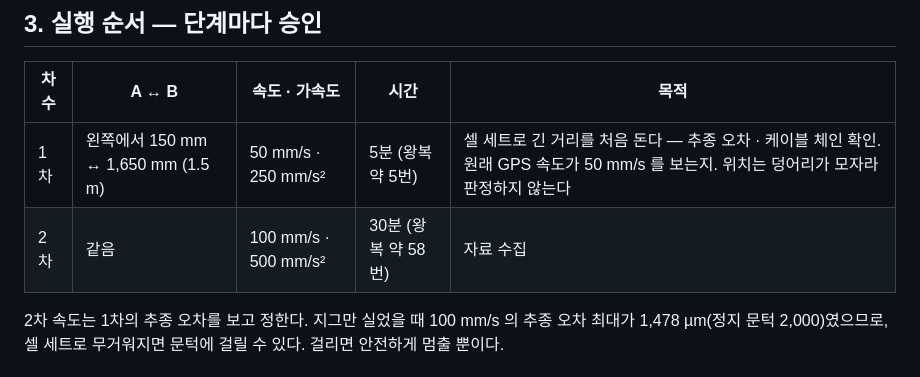
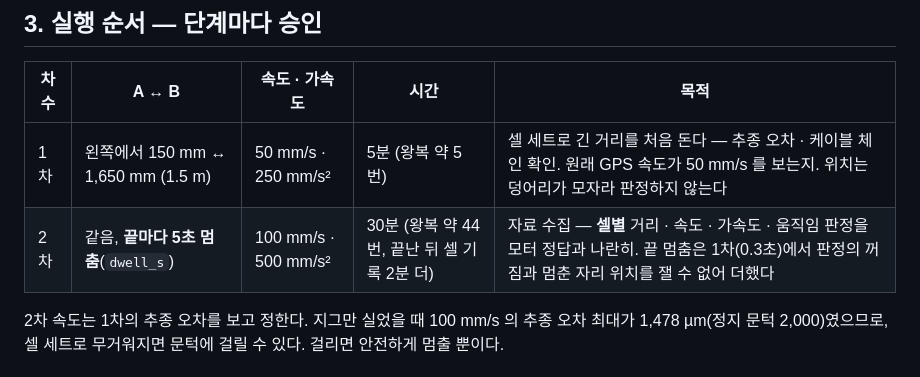
Before and after one commit to GeonwooKim-fitogether/QA-Automation-Test-Room, a Markdown page: dynamic-bench/design/long-run.md, the part around the change. Rendered like a GitHub page.

Commit message:
docs: 오래 왕복 2차에 끝 5초 멈춤과 셀별 비교를 넣는다
Co-Authored-By: Claude Opus 5.5 <noreply@anthropic.com>

```diff
--- a/dynamic-bench/design/long-run.md
+++ b/dynamic-bench/design/long-run.md
@@ -56,7 +56,7 @@
 | 차수 | A ↔ B | 속도 · 가속도 | 시간 | 목적 |
 |---|---|---|---|---|
 | 1차 | 왼쪽에서 150 mm ↔ 1,650 mm (1.5 m) | 50 mm/s · 250 mm/s² | 5분 (왕복 약 5번) | 셀 세트로 긴 거리를 처음 돈다 — 추종 오차 · 케이블 체인 확인. 원래 GPS 속도가 50 mm/s 를 보는지. 위치는 덩어리가 모자라 판정하지 않는다 |
-| 2차 | 같음 | 100 mm/s · 500 mm/s² | 30분 (왕복 약 58번) | 자료 수집 |
+| 2차 | 같음, **끝마다 5초 멈춤**(`dwell_s`) | 100 mm/s · 500 mm/s² | 30분 (왕복 약 44번, 끝난 뒤 셀 기록 2분 더) | 자료 수집 — **셀별** 거리 · 속도 · 가속도 · 움직임 판정을 모터 정답과 나란히. 끝 멈춤은 1차(0.3초)에서 판정의 꺼짐과 멈춘 자리 위치를 잴 수 없어 더했다 |
 
 2차 속도는 1차의 추종 오차를 보고 정한다. 지그만 실었을 때 100 mm/s 의 추종 오차 최대가 1,478 µm(정지 문턱 2,000)였으므로, 셀 세트로 무거워지면 문턱에 걸릴 수 있다. 걸리면 안전하게 멈출 뿐이다.
 
```
